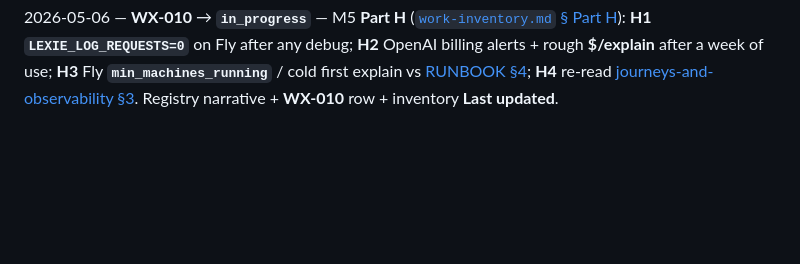
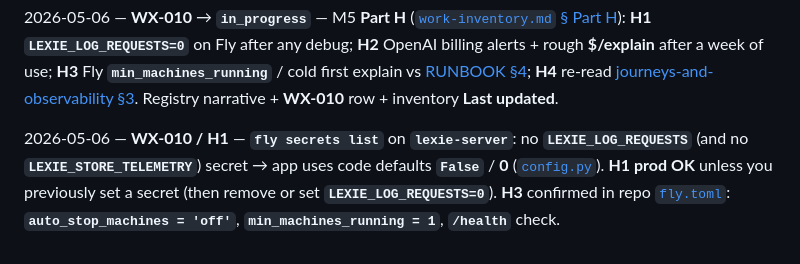
Before and after one commit to velamvaz/lexie, a Markdown page: project-management/work-log/2026-05.md, the part around the change. Drawn GitHub-style; blank space fills up the shorter version.

Commit message:
docs(pm): WX-010 H1+H3 verified (Fly secrets, fly.toml)
Co-authored-by: Cursor <cursoragent@cursor.com>

```diff
--- a/project-management/work-log/2026-05.md
+++ b/project-management/work-log/2026-05.md
@@ -29,3 +29,5 @@ Append new lines at the **bottom**. Link commits or PRs when useful.
 2026-05-05 — **WX-009** → **`done`** — M4 Part **G** taken as a win for this pass: **`/prototype/`** **G1** on prod; root cause of ~**11 s** server latency traced to **`LEXIE_HEADWORD_TTS=1`** (second TTS + MP3 concat ~**2.7 s** in instrumented run); **`LEXIE_HEADWORD_TTS=0`** in [`.env.example`](../../lexie-server/.env.example), **`fly secrets set`**, **`fly deploy`**; prod warm **`X-Explain-Latency-Ms`** ~**6227**. Git **`41448e1`** (fly.toml + example). **G2–G7** matrix rows left for ad hoc / **WX-010**. Registry: **WX-009** `done`; **active:** **WX-010**.
 
 2026-05-06 — **WX-010** → **`in_progress`** — M5 **Part H** ([`work-inventory.md` § Part H](work-inventory.md#part-h-m5--steady-operation-wx-010)): **H1** **`LEXIE_LOG_REQUESTS=0`** on Fly after any debug; **H2** OpenAI billing alerts + rough **$/explain** after a week of use; **H3** Fly **`min_machines_running`** / cold first explain vs [RUNBOOK §4](../../lexie-docs/lexie/committed-to-build/lexie-word-explainer.RUNBOOK.md); **H4** re-read [journeys-and-observability §3](../../lexie-docs/lexie/committed-to-build/lexie-word-explainer.journeys-and-observability.md). Registry narrative + **WX-010** row + inventory **Last updated**.
+
+2026-05-06 — **WX-010 / H1** — **`fly secrets list`** on **`lexie-server`**: no **`LEXIE_LOG_REQUESTS`** (and no **`LEXIE_STORE_TELEMETRY`**) secret → app uses code defaults **`False`** / **0** ([`config.py`](../../lexie-server/lexie_server/config.py)). **H1 prod OK** unless you previously set a secret (then remove or set **`LEXIE_LOG_REQUESTS=0`**). **H3** confirmed in repo [`fly.toml`](../../lexie-server/fly.toml): **`auto_stop_machines = 'off'`**, **`min_machines_running = 1`**, **`/health`** check.
```
